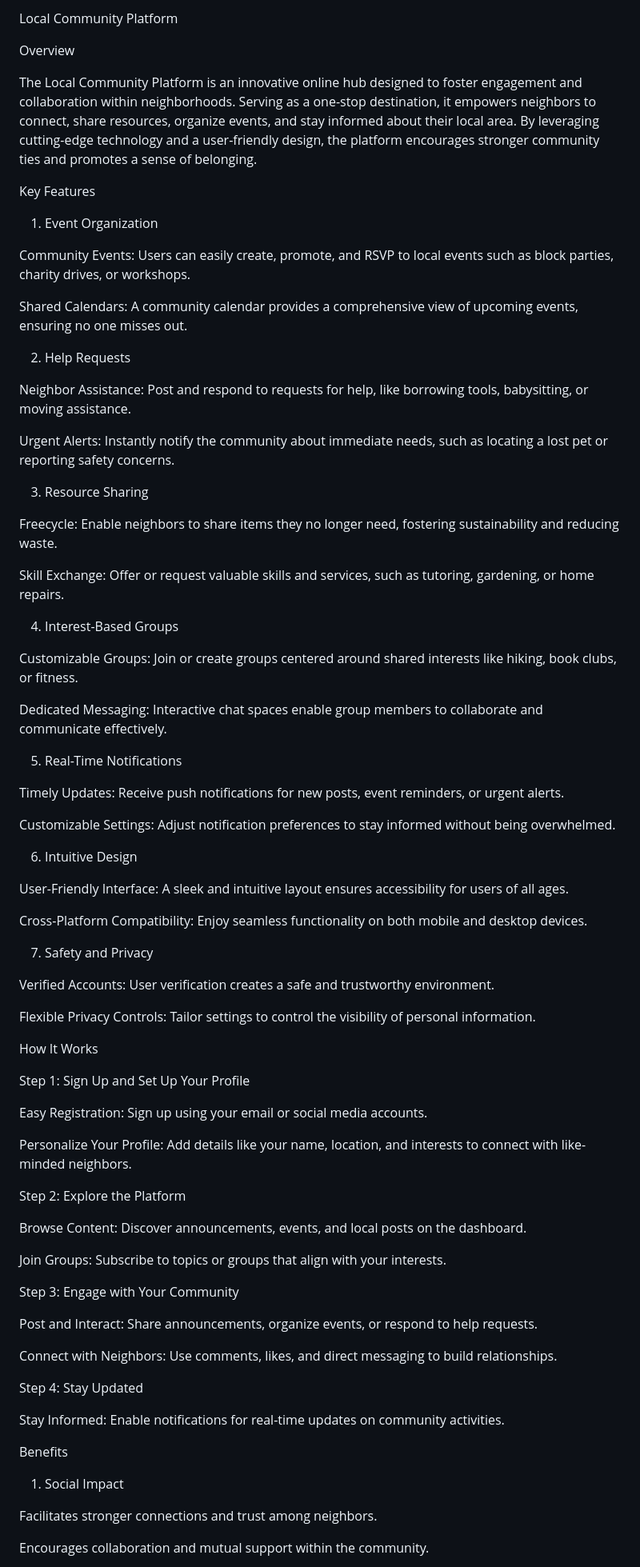
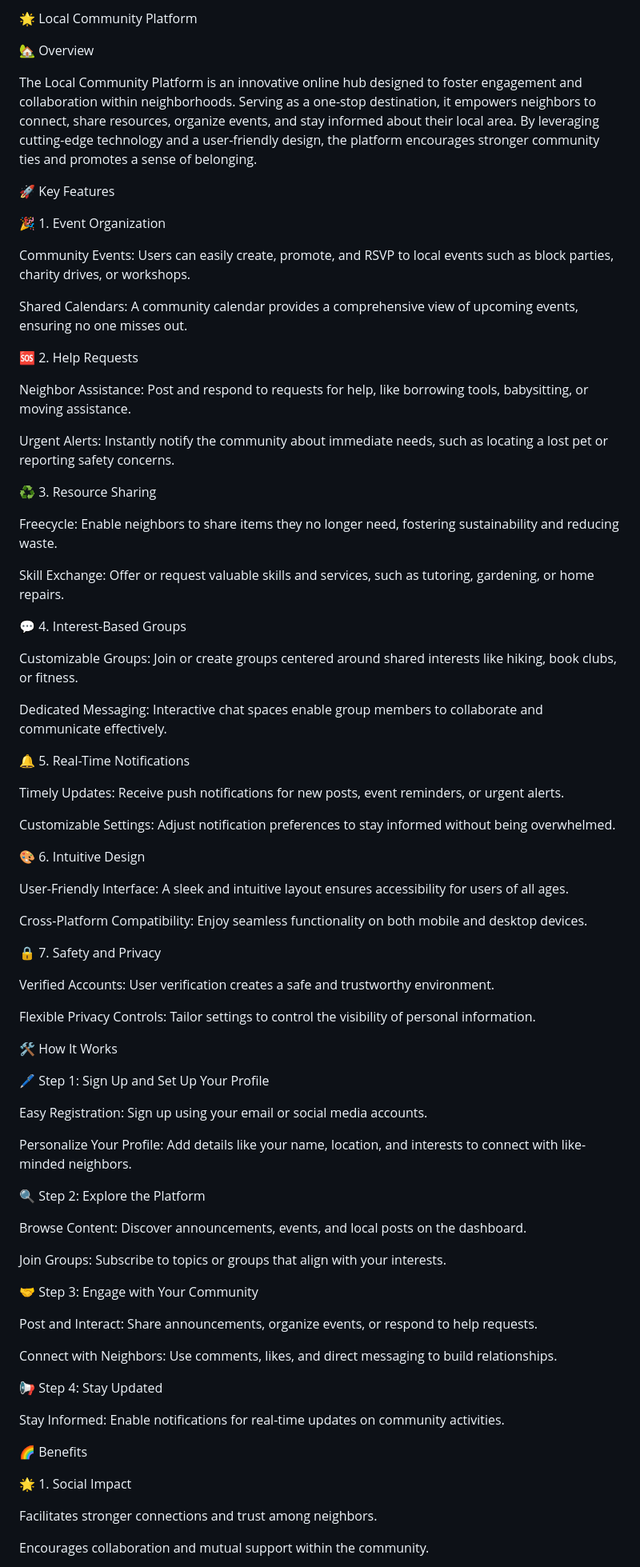
Before and after one commit to iiiii0vicky0-0singh0iiiii/Local-Community-Platform, a Markdown page: README.md, the part around one of its changes. Shown at 80% size. Rendered like a GitHub page.

Commit message:
Update README.md
read first

```diff
--- a/README.md
+++ b/README.md
@@ -1,80 +1,102 @@
-Local Community Platform
+🌟 Local Community Platform
 
-Overview
+🏡 Overview
 
 The Local Community Platform is an innovative online hub designed to foster engagement and collaboration within neighborhoods. Serving as a one-stop destination, it empowers neighbors to connect, share resources, organize events, and stay informed about their local area. By leveraging cutting-edge technology and a user-friendly design, the platform encourages stronger community ties and promotes a sense of belonging.
 
-Key Features
 
-1. Event Organization
+
+🚀 Key Features
+
+🎉 1. Event Organization
 
 Community Events: Users can easily create, promote, and RSVP to local events such as block parties, charity drives, or workshops.
 
 Shared Calendars: A community calendar provides a comprehensive view of upcoming events, ensuring no one misses out.
 
-2. Help Requests
+
+
+🆘 2. Help Requests
 
 Neighbor Assistance: Post and respond to requests for help, like borrowing tools, babysitting, or moving assistance.
 
 Urgent Alerts: Instantly notify the community about immediate needs, such as locating a lost pet or reporting safety concerns.
 
-3. Resource Sharing
+
+
+♻️ 3. Resource Sharing
 
 Freecycle: Enable neighbors to share items they no longer need, fostering sustainability and reducing waste.
 
 Skill Exchange: Offer or request valuable skills and services, such as tutoring, gardening, or home repairs.
 
-4. Interest-Based Groups
+
+💬 4. Interest-Based Groups
 
 Customizable Groups: Join or create groups centered around shared interests like hiking, book clubs, or fitness.
 
 Dedicated Messaging: Interactive chat spaces enable group members to collaborate and communicate effectively.
 
-5. Real-Time Notifications
+
+
+🔔 5. Real-Time Notifications
 
 Timely Updates: Receive push notifications for new posts, event reminders, or urgent alerts.
 
 Customizable Settings: Adjust notification preferences to stay informed without being overwhelmed.
 
-6. Intuitive Design
+
+
+🎨 6. Intuitive Design
 
 User-Friendly Interface: A sleek and intuitive layout ensures accessibility for users of all ages.
 
 Cross-Platform Compatibility: Enjoy seamless functionality on both mobile and desktop devices.
 
-7. Safety and Privacy
+
+🔒 7. Safety and Privacy
 
 Verified Accounts: User verification creates a safe and trustworthy environment.
 
 Flexible Privacy Controls: Tailor settings to control the visibility of personal information.
 
-How It Works
 
-Step 1: Sign Up and Set Up Your Profile
 
-Easy Registration: Sign up using your email or social media accounts.
+🛠️ How It Works
 
-Personalize Your Profile: Add details like your name, location, and interests to connect with like-minded neighbors.
+🖊️ Step 1: Sign Up and Set Up Your Profile
 
-Step 2: Explore the Platform
+   Easy Registration: Sign up using your email or social media accounts.
+
+   Personalize Your Profile: Add details like your name, location, and interests to connect with like-minded neighbors.
+
+
+
+🔍 Step 2: Explore the Platform
 
 Browse Content: Discover announcements, events, and local posts on the dashboard.
 
 Join Groups: Subscribe to topics or groups that align with your interests.
 
-Step 3: Engage with Your Community
+
+
+🤝 Step 3: Engage with Your Community
 
 Post and Interact: Share announcements, organize events, or respond to help requests.
 
 Connect with Neighbors: Use comments, likes, and direct messaging to build relationships.
 
-Step 4: Stay Updated
+
+
+📢 Step 4: Stay Updated
 
 Stay Informed: Enable notifications for real-time updates on community activities.
 
-Benefits
 
-1. Social Impact
+
+🌈 Benefits
+
+🌟 1. Social Impact
 
 Facilitates stronger connections and trust among neighbors.
 
```
Also changed, not shown: other parts of README.md (+29 -5 lines).
